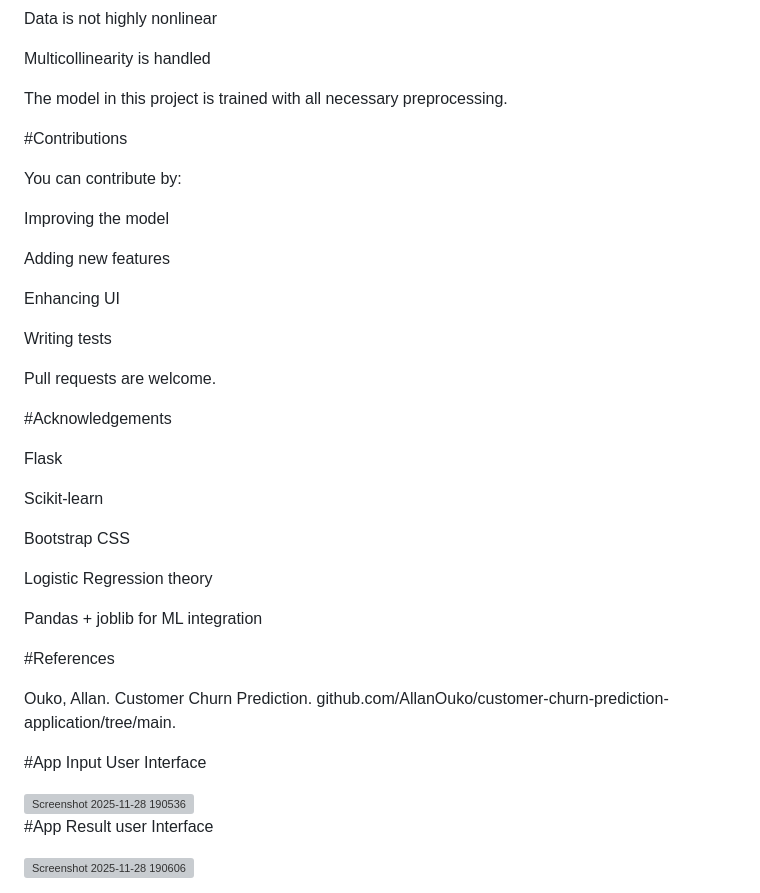
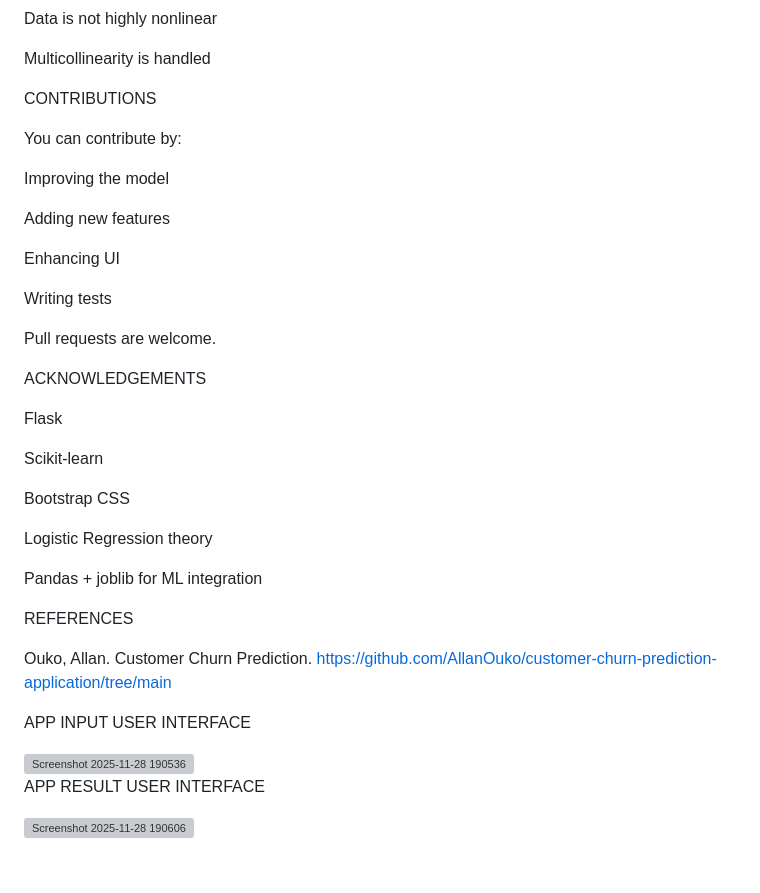
Before and after one commit to TSobees/Customer-Churn-Prediction-, a Markdown page: README.md, the part around one of its changes. GitHub-like rendering; blank space fills up the shorter version; grey boxes are pictures that could not be loaded.

```diff
--- a/README.md
+++ b/README.md
@@ -178,9 +185,7 @@ Data is not highly nonlinear
 
 Multicollinearity is handled
 
-The model in this project is trained with all necessary preprocessing.
-
-#Contributions
+CONTRIBUTIONS
 
 You can contribute by:
 
@@ -194,7 +199,7 @@ Writing tests
 
 Pull requests are welcome.
 
-#Acknowledgements
+ACKNOWLEDGEMENTS
 
 Flask
 
@@ -206,14 +211,15 @@ Logistic Regression theory
 
 Pandas + joblib for ML integration
 
-#References
+REFERENCES
 
-Ouko, Allan. Customer Churn Prediction. github.com/AllanOuko/customer-churn-prediction-application/tree/main.
+Ouko, Allan. Customer Churn Prediction.
+https://github.com/AllanOuko/customer-churn-prediction-application/tree/main
 
-#App Input User Interface
+APP INPUT USER INTERFACE
 
 <img width="971" height="711" alt="Screenshot 2025-11-28 190536" src="https://github.com/user-attachments/assets/3eacb821-d24a-4226-99b8-e107156d7c91" />
 
-#App Result user Interface
+APP RESULT USER INTERFACE
 
 <img width="1886" height="964" alt="Screenshot 2025-11-28 190606" src="https://github.com/user-attachments/assets/0369badf-179b-4812-9ae0-645ce4d0eb8c" />
```
Also changed, not shown: other parts of README.md (+36 -29 lines).
